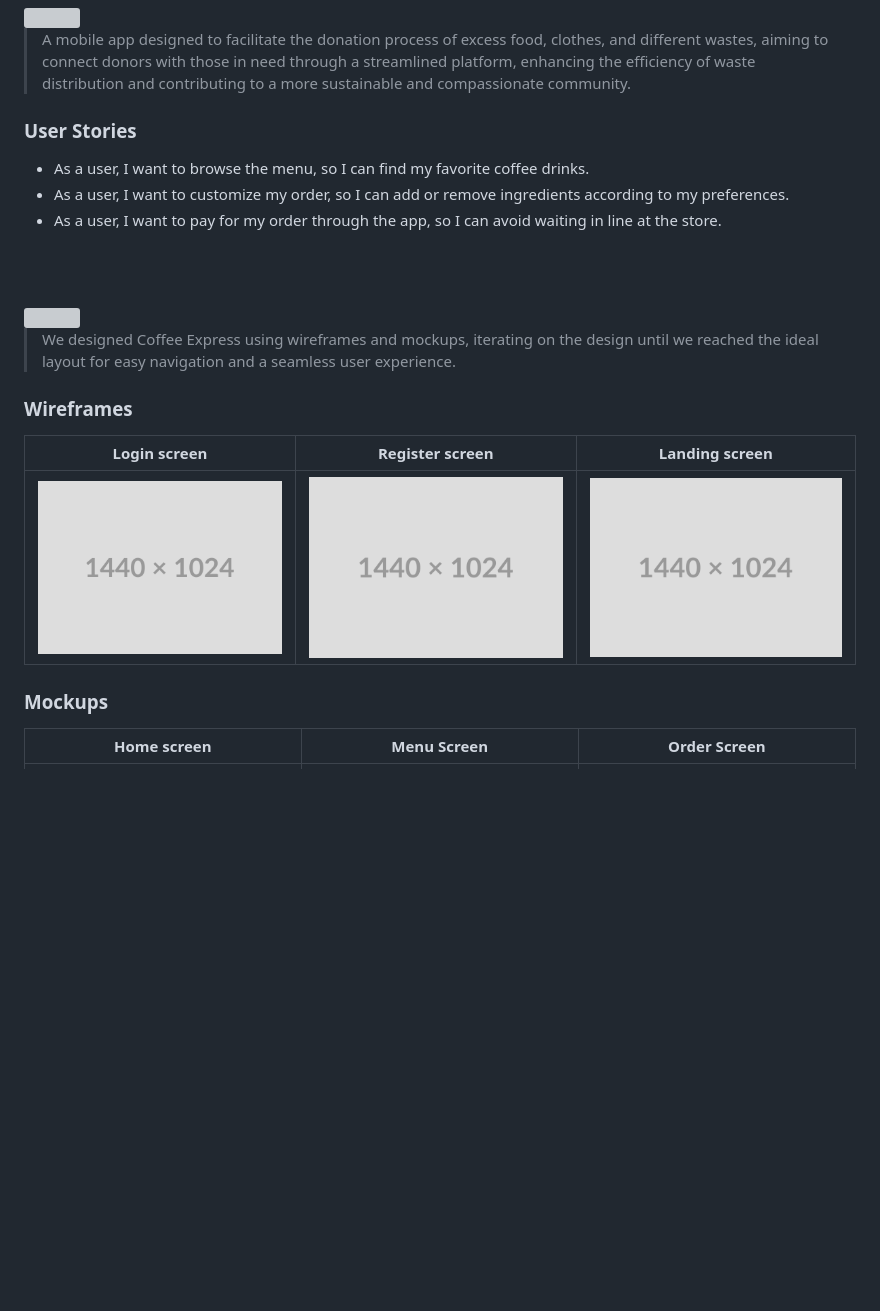
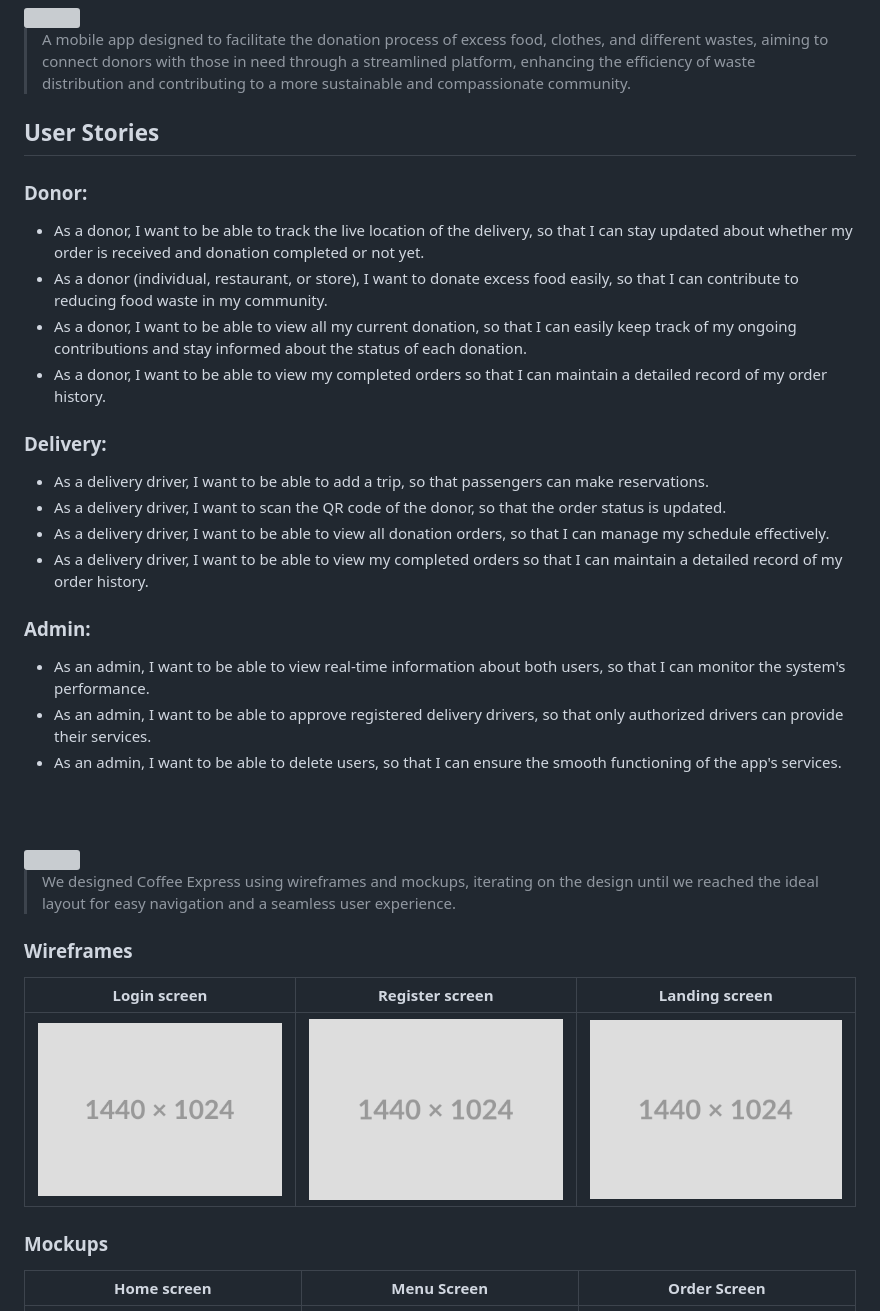
Before and after one commit to GhadeerZahwe/iDonate, a Markdown page: README.md, the part around the change printed below. GitHub-like rendering; blank space fills up the shorter version; grey boxes are pictures that could not be loaded.

Commit message:
user stories

```diff
--- a/README.md
+++ b/README.md
@@ -7,10 +7,27 @@
 
 > A mobile app designed to facilitate the donation process of excess food, clothes, and different wastes, aiming to connect donors with those in need through a streamlined platform, enhancing the efficiency of waste distribution and contributing to a more sustainable and compassionate community.
 
-### User Stories
-- As a user, I want to browse the menu, so I can find my favorite coffee drinks.
-- As a user, I want to customize my order, so I can add or remove ingredients according to my preferences.
-- As a user, I want to pay for my order through the app, so I can avoid waiting in line at the store.
+## User Stories
+
+### Donor:
+
+- As a donor, I want to be able to track the live location of the delivery, so that I can stay updated about whether my order is received and donation completed or not yet.
+- As a donor (individual, restaurant, or store), I want to donate excess food easily, so that I can contribute to reducing food waste in my community.
+- As a donor, I want to be able to view all my current donation, so that I can easily keep track of my ongoing contributions and stay informed about the status of each donation.
+- As a donor, I want to be able to view my completed orders so that I can maintain a detailed record of my order history.
+
+### Delivery:
+
+- As a delivery driver, I want to be able to add a trip, so that passengers can make reservations.
+- As a delivery driver, I want to scan the QR code of the donor, so that the order status is updated.
+- As a delivery driver, I want to be able to view all donation orders, so that I can manage my schedule effectively.
+- As a delivery driver, I want to be able to view my completed orders so that I can maintain a detailed record of my order history.
+
+### Admin:
+
+- As an admin, I want to be able to view real-time information about both users, so that I can monitor the system's performance.
+- As an admin, I want to be able to approve registered delivery drivers, so that only authorized drivers can provide their services.
+- As an admin, I want to be able to delete users, so that I can ensure the smooth functioning of the app's services.
 
 <br><br>
 
@@ -20,13 +37,15 @@
 > We designed Coffee Express using wireframes and mockups, iterating on the design until we reached the ideal layout for easy navigation and a seamless user experience.
 
 ### Wireframes
-| Login screen  | Register screen |  Landing screen |
-| ---| ---| ---|
+
+| Login screen                            | Register screen                       | Landing screen                        |
+| --------------------------------------- | ------------------------------------- | ------------------------------------- |
 | ![Landing](./readme/demo/1440x1024.png) | ![fsdaf](./readme/demo/1440x1024.png) | ![fsdaf](./readme/demo/1440x1024.png) |
 
 ### Mockups
-| Home screen  | Menu Screen | Order Screen |
-| ---| ---| ---|
+
+| Home screen                             | Menu Screen                           | Order Screen                          |
+| --------------------------------------- | ------------------------------------- | ------------------------------------- |
 | ![Landing](./readme/demo/1440x1024.png) | ![fsdaf](./readme/demo/1440x1024.png) | ![fsdaf](./readme/demo/1440x1024.png) |
 
 <br><br>
```
Also changed, not shown: other parts of README.md (+12 -9 lines).
